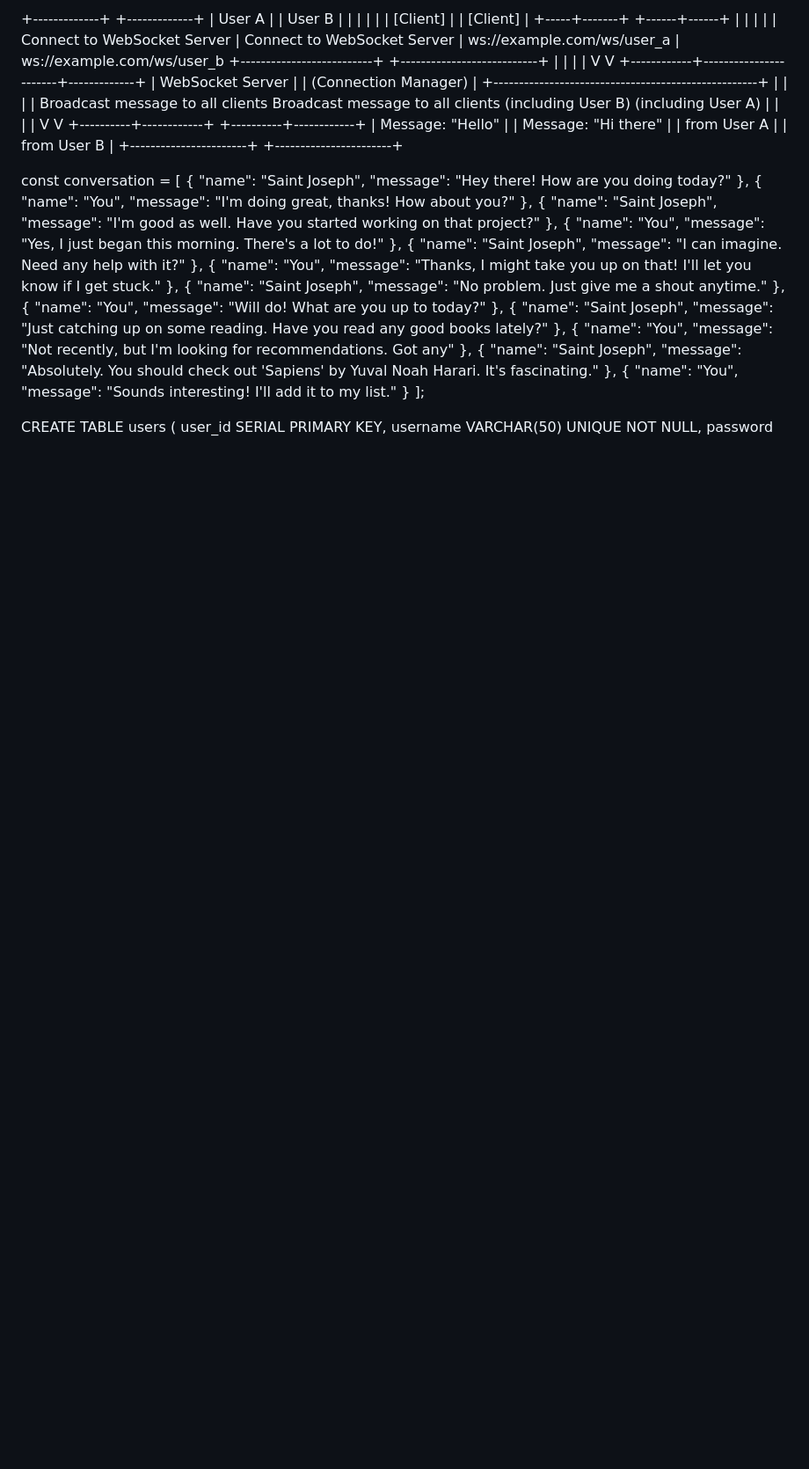
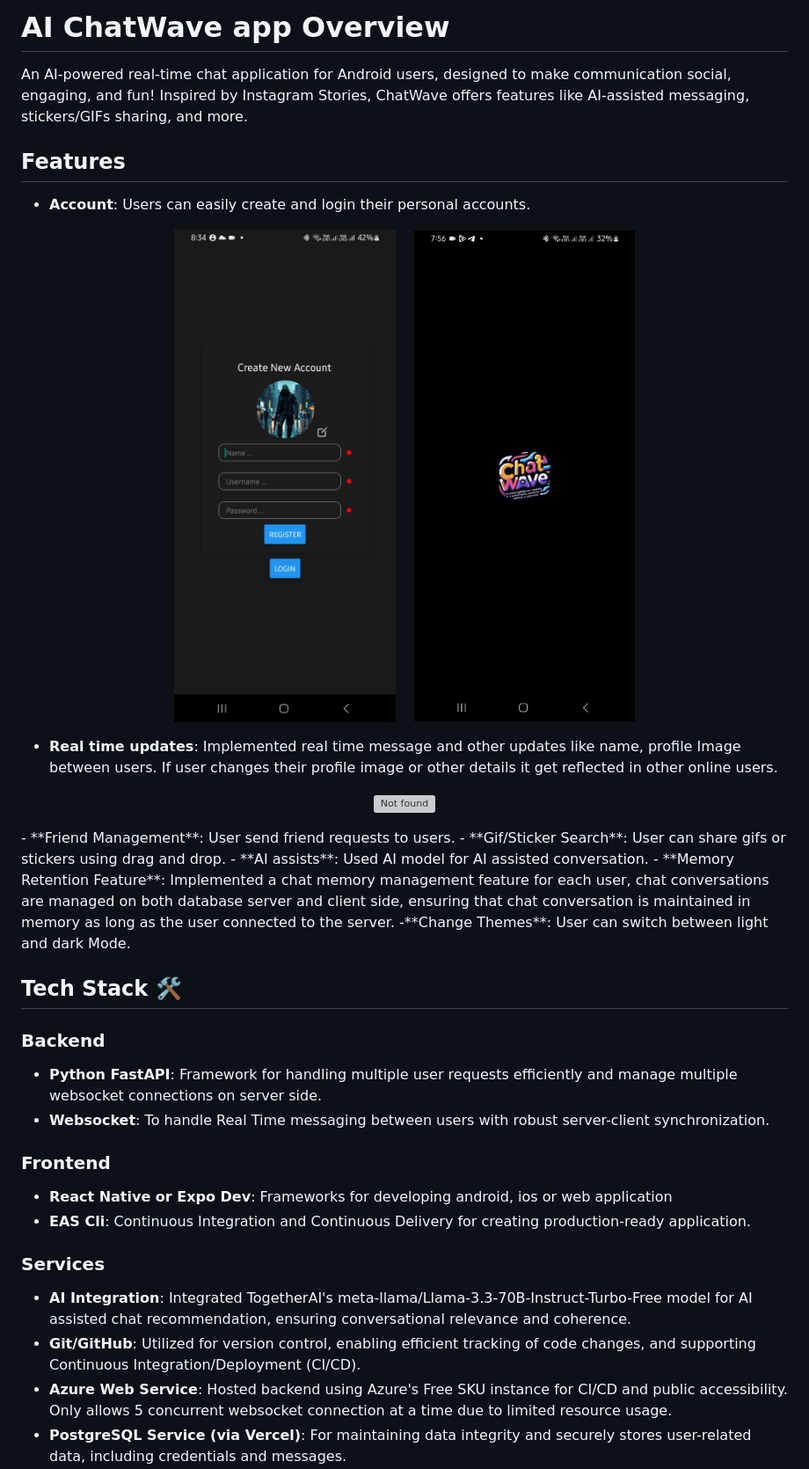
Before and after one commit to Akshat2512/ChatWave, a Markdown page: README.md, the part around the change printed below. Shown: that part at 88% size. GitHub-like rendering; pictures changed too: Extras/Login.gif (added), Extras/account.jpg (added); blank space fills up the shorter version; grey boxes are pictures that could not be loaded.

```diff
--- a/README.md
+++ b/README.md
@@ -1,46 +1,42 @@
 
-+-------------+                                     +-------------+
-|   User A    |                                     |   User B    |
-|             |                                     |             |
-|  [Client]   |                                     |  [Client]   |
-+-----+-------+                                     +------+------+
-      |                                                  |
-      |                                                  |
-      |  Connect to WebSocket Server                     |  Connect to WebSocket Server
-      |  ws://example.com/ws/user_a                      |  ws://example.com/ws/user_b
-      +--------------------------+                       +---------------------------+
-                                 |                       |
-                                 |                       |
-                                 V                       V
-                    +------------+-----------------------+-------------+
-                    |                 WebSocket Server                   |
-                    |                 (Connection Manager)               |
-                    +----------------------------------------------------+
-                                 |                       |
-                                 |                       |
-        Broadcast message to all clients             Broadcast message to all clients
-        (including User B)                           (including User A)
-                                 |                       |
-                                 |                       |
-                                 V                       V
-                      +----------+------------+   +----------+------------+
-                      |   Message: "Hello"    |   |   Message: "Hi there" |
-                      |   from User A         |   |   from User B         |
-                      +-----------------------+   +-----------------------+
+# AI ChatWave app Overview
+An AI-powered real-time chat application for Android users, designed to make communication social, engaging, and fun! Inspired by Instagram Stories, ChatWave offers features like AI-assisted messaging, stickers/GIFs sharing, and more.
 
-const conversation = [
-  { "name": "Saint Joseph", "message": "Hey there! How are you doing today?" },
-  { "name": "You", "message": "I'm doing great, thanks! How about you?" },
-  { "name": "Saint Joseph", "message": "I'm good as well. Have you started working on that project?" },
-  { "name": "You", "message": "Yes, I just began this morning. There's a lot to do!" },
-  { "name": "Saint Joseph", "message": "I can imagine. Need any help with it?" },
-  { "name": "You", "message": "Thanks, I might take you up on that! I'll let you know if I get stuck." },
-  { "name": "Saint Joseph", "message": "No problem. Just give me a shout anytime." },
-  { "name": "You", "message": "Will do! What are you up to today?" },
-  { "name": "Saint Joseph", "message": "Just catching up on some reading. Have you read any good books lately?" },
-  { "name": "You", "message": "Not recently, but I'm looking for recommendations. Got any" },
-  { "name": "Saint Joseph", "message": "Absolutely. You should check out 'Sapiens' by Yuval Noah Harari. It's fascinating." },
-  { "name": "You", "message": "Sounds interesting! I'll add it to my list." }
-];
+## Features
+- **Account**: Users can easily create and login their personal accounts.
 
-CREATE TABLE users (
+<p align="center">
+<img src="Extras/account.jpg" alt="Not found" style="height: 600px; width: 300px" >&nbsp&nbsp&nbsp
+<img src="Extras/Login.gif" alt="Not found" style="height: 600px; width: 300px">
+<br>
+</p>
+
+- **Real time updates**: Implemented real time message and other updates like name, profile Image between users. If user changes their profile image or other details it get reflected in other online users.
+
+<p align="center">
+<img src="Extras/Realtimemessage.gif" alt="Not found" style="height: 600px; width: 700px" >
+<br>
+</p>
+- **Friend Management**: User send friend requests to users.
+- **Gif/Sticker Search**: User can share gifs or stickers using drag and drop.
+- **AI assists**: Used AI model for AI assisted conversation.
+- **Memory Retention Feature**: Implemented a chat memory management feature for each user, chat conversations are managed on both database server and client side, ensuring that chat conversation is maintained in memory as long as the user connected to the server.
+-**Change Themes**: User can switch between light and dark Mode.
+
+
+
+## Tech Stack 🛠️
+### Backend
+- **Python FastAPI**: Framework for handling multiple user requests efficiently and manage multiple websocket connections on server side.
+- **Websocket**: To handle Real Time messaging between users with robust server-client synchronization.
+
+### Frontend
+- **React Native or Expo Dev**: Frameworks for developing android, ios or web application
+- **EAS Cli**: Continuous Integration and Continuous Delivery for creating production-ready application.
+
+### Services
+- **AI Integration**: Integrated TogetherAI's meta-llama/Llama-3.3-70B-Instruct-Turbo-Free model for AI assisted chat recommendation, ensuring conversational relevance and coherence.
+- **Git/GitHub**: Utilized for version control, enabling efficient tracking of code changes, and supporting Continuous Integration/Deployment (CI/CD).
+- **Azure Web Service**: Hosted backend using Azure's Free SKU instance for CI/CD and public accessibility. Only allows 5 concurrent websocket connection at a time due to limited resource usage.
+- **PostgreSQL Service (via Vercel)**: For maintaining data integrity and securely stores user-related data, including credentials and messages.
+
```
Also changed, not shown: other parts of README.md (+76 -64 lines), Extras/ERDiagram.drawio.png (added), Extras/websocket.drawio.png (added), 2 other files.
